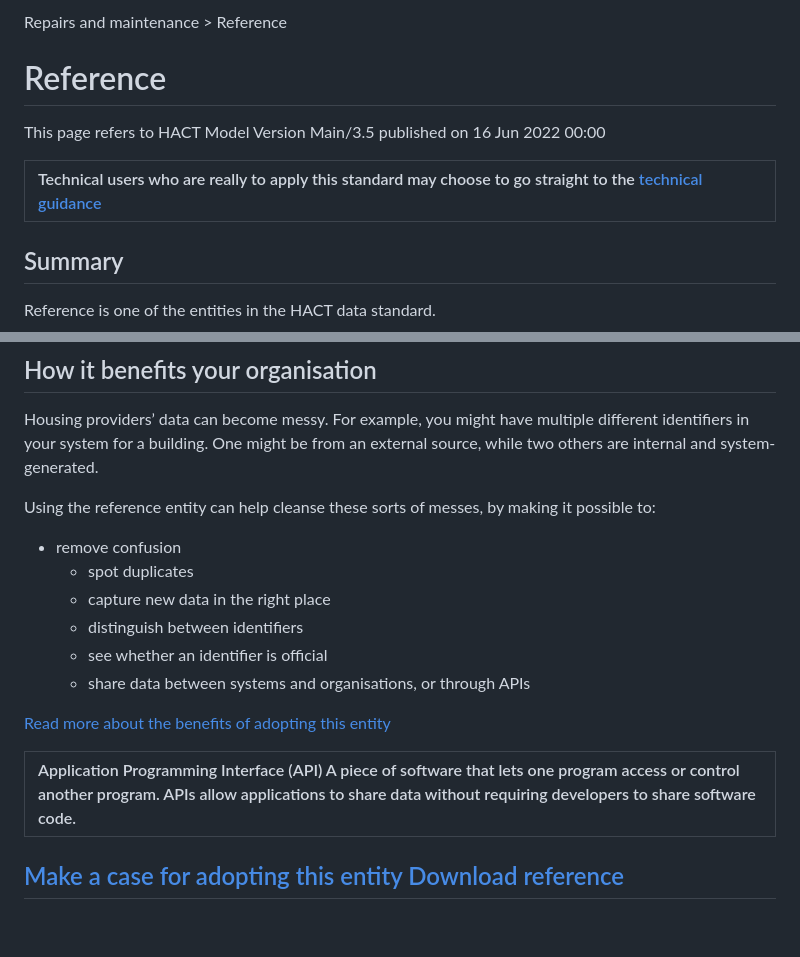
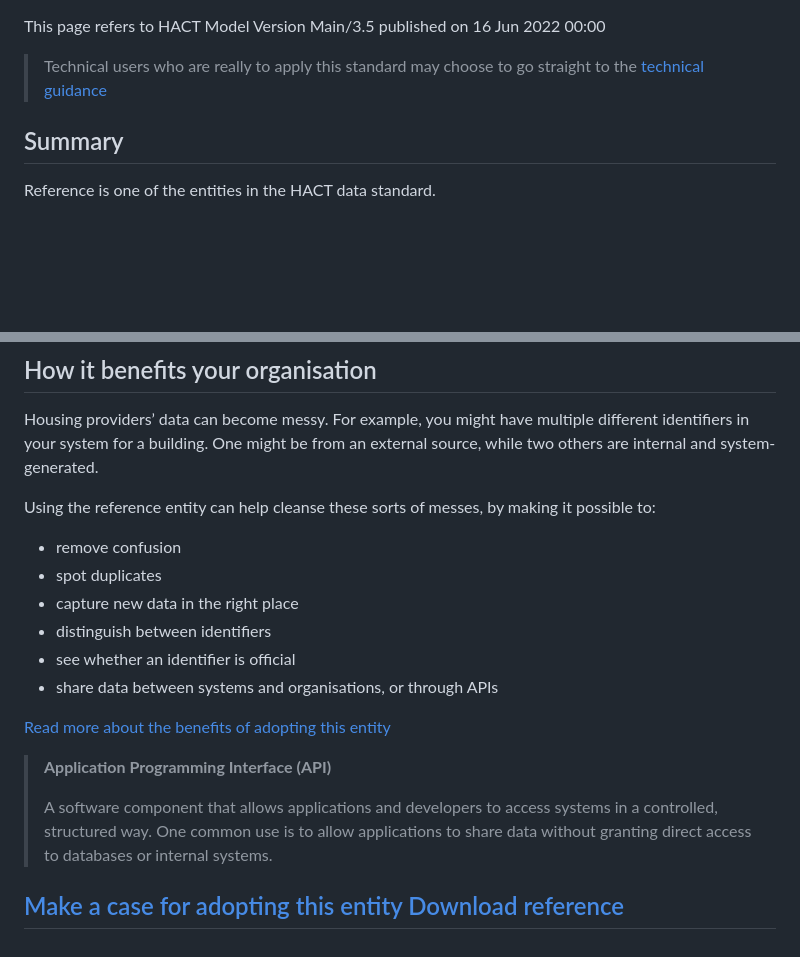
Before and after one commit to robchamberspfc/data-standards, a Markdown page: helpers/input/reference-class.md, 2 parts joined by grey strips. Drawn GitHub-style; blank space fills up the shorter version.

```diff
--- a/helpers/input/reference-class.md
+++ b/helpers/input/reference-class.md
@@ -1,15 +1,6 @@
-
-
-Repairs and maintenance \> Reference
-
-# Reference
-
 This page refers to HACT Model Version Main/3.5 published on 16 Jun 2022 00:00
 
-
-
-| Technical users who are really to apply this standard may choose to go straight to the [technical guidance](?tab=t.j2sltwmjz1yy) |
-| :---- |
+> Technical users who are really to apply this standard may choose to go straight to the [technical guidance](?tab=t.j2sltwmjz1yy)
 
 ## Summary
 
@@ -67,16 +58,17 @@ Housing providers’ data can become messy. For example, you might have multiple
 Using the reference entity can help cleanse these sorts of messes, by making it possible to:
 
 * remove confusion
-  * spot duplicates
-  * capture new data in the right place
-  * distinguish between identifiers
-  * see whether an identifier is official
-  * share data between systems and organisations, or through APIs
+* spot duplicates
+* capture new data in the right place
+* distinguish between identifiers
+* see whether an identifier is official
+* share data between systems and organisations, or through APIs
 
 [Read more about the benefits of adopting this entity](?tab=t.5um92sahxwmk#heading=h.hlocrn6ep95z)
 
-| Application Programming Interface (API)  A piece of software that lets one program access or control another program. APIs allow applications to share data without requiring developers to share software code. |
-| :---- |
+> **Application Programming Interface (API)**
+>
+> A software component that allows applications and developers to access systems in a controlled, structured way. One common use is to allow applications to share data without granting direct access to databases or internal systems.
 
 ## [Make a case for adopting this entity](?tab=t.5um92sahxwmk) [Download reference](https://docs.google.com/document/d/1BouljMkq_6m9PNmEzT89Crk2jhhCmX9vntWG-nsKTAQ/edit?tab=t.hbsbksyx2fby)
 
```
Also changed, not shown: other parts of helpers/input/reference-class.md (+4 -4 lines).
